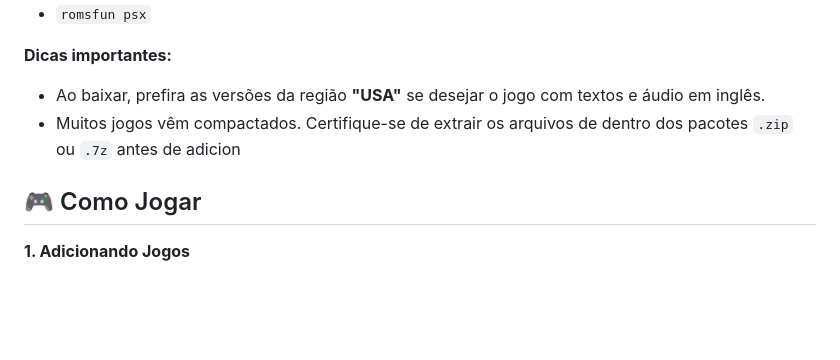
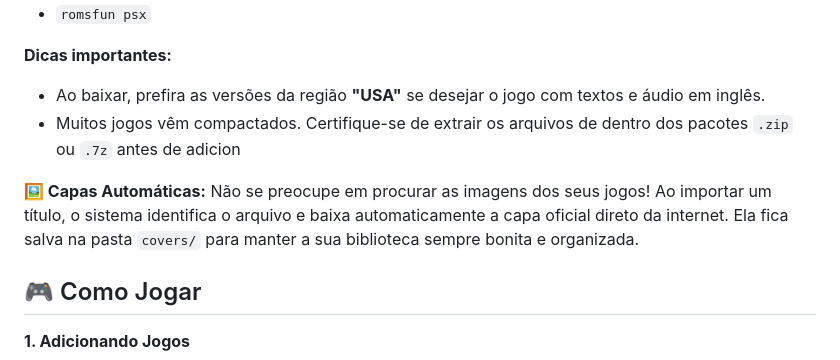
Before and after one commit to analyst666/epsxe-web, a Markdown page: README.md, the part around the change. GitHub-like rendering; blank space fills up the shorter version.

```diff
--- a/README.md
+++ b/README.md
@@ -138,6 +138,8 @@ Experimente pesquisar por:
 * Ao baixar, prefira as versões da região **"USA"** se desejar o jogo com textos e áudio em inglês.
 * Muitos jogos vêm compactados. Certifique-se de extrair os arquivos de dentro dos pacotes `.zip` ou `.7z` antes de adicion
 
+**🖼️ Capas Automáticas:**
+Não se preocupe em procurar as imagens dos seus jogos! Ao importar um título, o sistema identifica o arquivo e baixa automaticamente a capa oficial direto da internet. Ela fica salva na pasta `covers/` para manter a sua biblioteca sempre bonita e organizada.
 
 ## 🎮 Como Jogar
 
```
